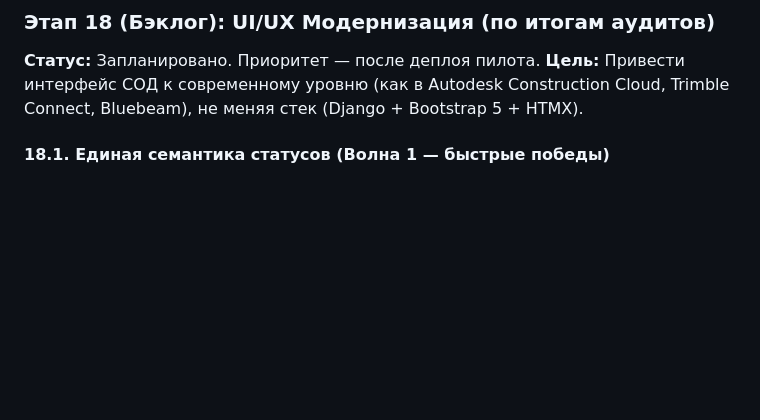
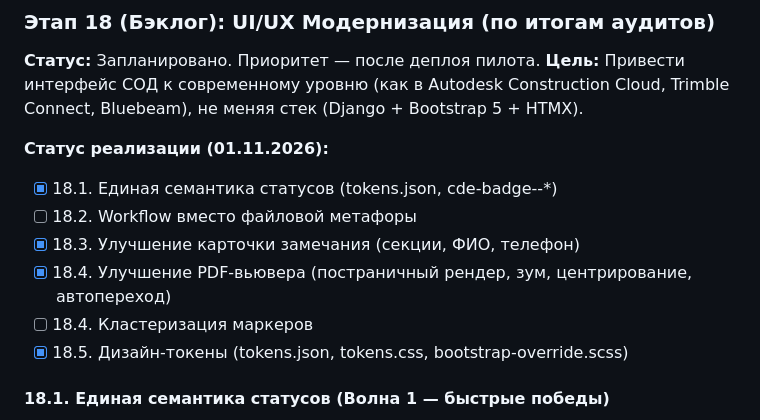
Before and after one commit to ABEL678/sod-project, a Markdown page: docs/MASTER_SPEC.md, the part around the change. GitHub-like rendering; blank space fills up the shorter version.

```diff
--- a/docs/MASTER_SPEC.md
+++ b/docs/MASTER_SPEC.md
@@ -173,6 +173,14 @@
 **Статус:** Запланировано. Приоритет — после деплоя пилота.
 **Цель:** Привести интерфейс СОД к современному уровню (как в Autodesk Construction Cloud, Trimble Connect, Bluebeam), не меняя стек (Django + Bootstrap 5 + HTMX).
 
+**Статус реализации (01.11.2026):**
+- [x] 18.1. Единая семантика статусов (tokens.json, cde-badge--*)
+- [ ] 18.2. Workflow вместо файловой метафоры
+- [x] 18.3. Улучшение карточки замечания (секции, ФИО, телефон)
+- [x] 18.4. Улучшение PDF-вьювера (постраничный рендер, зум, центрирование, автопереход)
+- [ ] 18.4. Кластеризация маркеров
+- [x] 18.5. Дизайн-токены (tokens.json, tokens.css, bootstrap-override.scss)
+
 #### 18.1. Единая семантика статусов (Волна 1 — быстрые победы)
 - **Проблема:** Цвета статусов в маркапах (`pdf_viewer.js`) и бейджах (`_card.html`) не совпадают. «Не принято» — серое в карточке, но красное на PDF.
 - **Решение:** Единый источник правды — `tokens.json`. Из него генерируются `tokens.css` (для Bootstrap), `status_map.js` (для PDF.js) и `status_palette.py` (для PyMuPDF).
```
Also changed, not shown: docs/PROGRESS.md (+11 -3 lines).
